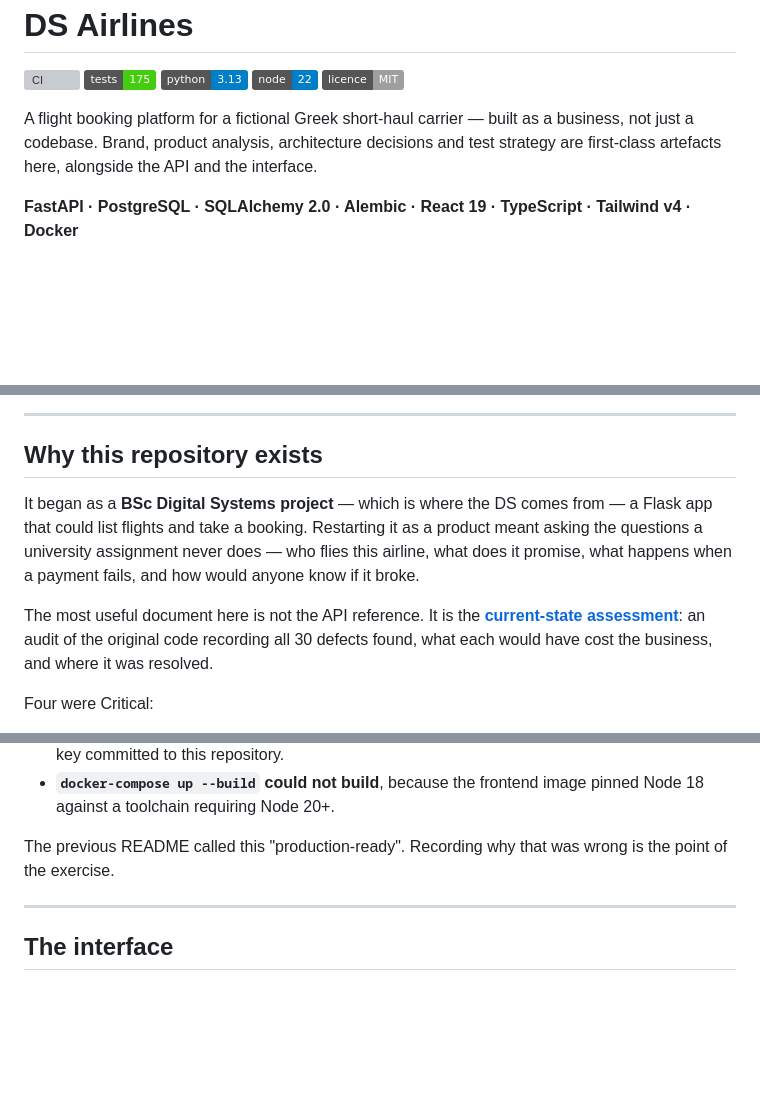
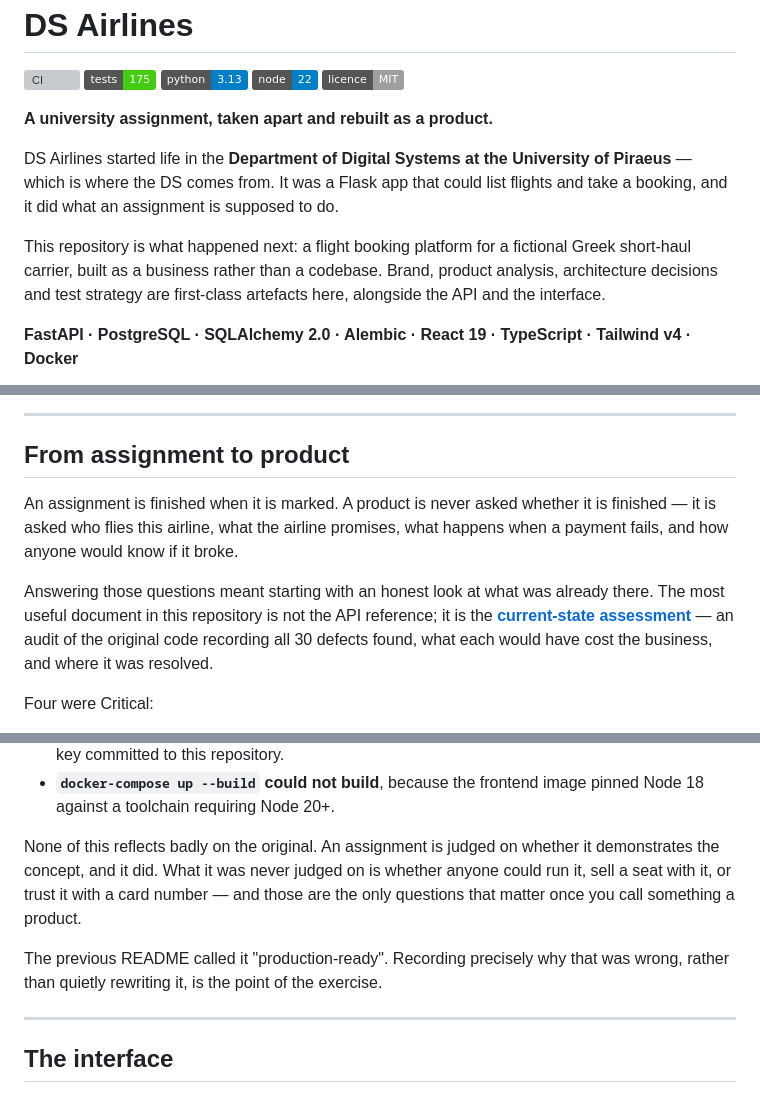
Before and after one commit to aposfys/DS-Airlines, a Markdown page: README.md, 3 parts joined by grey strips. Drawn GitHub-style; badges without logos; blank space fills up the shorter version; grey boxes are pictures that could not be loaded.

Commit message:
docs: lead with the arc from assignment to product
The README opened by describing what the project is. It now opens with what
happened to it, which is the more interesting fact and the one a reader
should get first: a university assignment from the Department of Digital
Systems at the University of Piraeus, taken apart and rebuilt as a product.

Naming the department also settles where DS comes from, which the brand book
had been describing only as "the Digital Systems degree".

Adds a paragraph the previous version was missing. Listing four Critical
defects in the original code, immediately under the sentence saying where it
came from, reads as a verdict on the assignment unless something says
otherwise. So something does: an assignment is judged on whether it
demonstrates the concept, and it did. It was never judged on whether anyone
could run it, sell a seat with it, or trust it with a card number — and those
are the only questions that matter once you call something a product.

The GitHub description now carries the same framing.

Co-Authored-By: Claude Opus 5 <noreply@anthropic.com>

```diff
--- a/README.md
+++ b/README.md
@@ -10,10 +10,17 @@
   <img alt="licence" src="https://img.shields.io/badge/licence-MIT-lightgrey">
 </p>
 
-A flight booking platform for a fictional Greek short-haul carrier — built as
-a business, not just a codebase. Brand, product analysis, architecture
-decisions and test strategy are first-class artefacts here, alongside the API
-and the interface.
+<strong>A university assignment, taken apart and rebuilt as a product.</strong>
+
+DS Airlines started life in the **Department of Digital Systems at the
+University of Piraeus** — which is where the DS comes from. It was a Flask
+app that could list flights and take a booking, and it did what an assignment
+is supposed to do.
+
+This repository is what happened next: a flight booking platform for a
+fictional Greek short-haul carrier, built as a business rather than a
+codebase. Brand, product analysis, architecture decisions and test strategy
+are first-class artefacts here, alongside the API and the interface.
 
 **FastAPI · PostgreSQL · SQLAlchemy 2.0 · Alembic · React 19 · TypeScript ·
 Tailwind v4 · Docker**
@@ -22,16 +29,17 @@ Tailwind v4 · Docker**
 
 ---
 
-## Why this repository exists
+## From assignment to product
 
-It began as a **BSc Digital Systems project** — which is where the DS comes
-from — a Flask app that could list flights and take a booking. Restarting it as a product meant asking the
-questions a university assignment never does — who flies this airline, what
-does it promise, what happens when a payment fails, and how would anyone know
-if it broke.
+An assignment is finished when it is marked. A product is never asked whether
+it is finished — it is asked who flies this airline, what the airline
+promises, what happens when a payment fails, and how anyone would know if it
+broke.
 
-The most useful document here is not the API reference. It is the
-[**current-state assessment**](docs/analysis/current-state-assessment.md): an
+Answering those questions meant starting with an honest look at what was
+already there. The most useful document in this repository is not the API
+reference; it is the
+[**current-state assessment**](docs/analysis/current-state-assessment.md) — an
 audit of the original code recording all 30 defects found, what each would
 have cost the business, and where it was resolved.
 
@@ -48,8 +56,15 @@ Four were Critical:
 - **`docker-compose up --build` could not build**, because the frontend image
   pinned Node 18 against a toolchain requiring Node 20+.
 
-The previous README called this "production-ready". Recording why that was
-wrong is the point of the exercise.
+None of this reflects badly on the original. An assignment is judged on
+whether it demonstrates the concept, and it did. What it was never judged on
+is whether anyone could run it, sell a seat with it, or trust it with a card
+number — and those are the only questions that matter once you call something
+a product.
+
+The previous README called it "production-ready". Recording precisely why
+that was wrong, rather than quietly rewriting it, is the point of the
+exercise.
 
 ---
 
```
Also changed, not shown: docs/brand/brandbook.md (+2 -2 lines).
